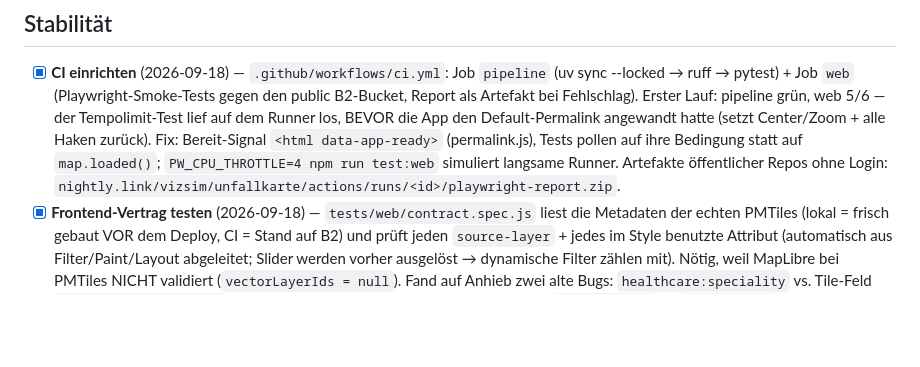
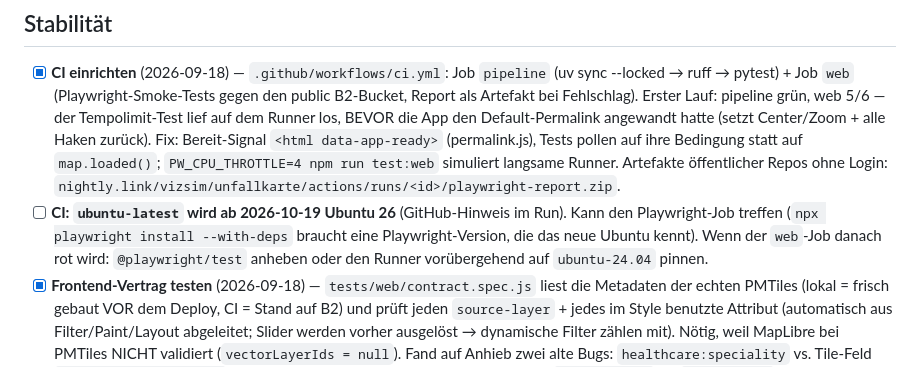
Before and after one commit to vizsim/unfallkarte, a Markdown page: docs/TODO.md, the part around the change. Drawn GitHub-style; blank space fills up the shorter version.

Commit message:
docs: TODO — ubuntu-latest wird Ubuntu 26 (möglicher Effekt auf den Playwright-Job)
Co-Authored-By: Claude Fable 5.1 <noreply@anthropic.com>

```diff
--- a/docs/TODO.md
+++ b/docs/TODO.md
@@ -95,6 +95,10 @@ sind nicht klonbar). Kein Typ hätte das gefangen — ein Browser-Smoke-Test sch
       Bereit-Signal `<html data-app-ready>` (permalink.js), Tests pollen auf ihre Bedingung
       statt auf `map.loaded()`; `PW_CPU_THROTTLE=4 npm run test:web` simuliert langsame Runner.
       Artefakte öffentlicher Repos ohne Login: `nightly.link/vizsim/unfallkarte/actions/runs/<id>/playwright-report.zip`.
+- [ ] **CI: `ubuntu-latest` wird ab 2026-10-19 Ubuntu 26** (GitHub-Hinweis im Run). Kann den
+      Playwright-Job treffen (`npx playwright install --with-deps` braucht eine Playwright-Version,
+      die das neue Ubuntu kennt). Wenn der `web`-Job danach rot wird: `@playwright/test` anheben
+      oder den Runner vorübergehend auf `ubuntu-24.04` pinnen.
 - [x] **Frontend-Vertrag testen** (2026-09-18) — `tests/web/contract.spec.js` liest die
       Metadaten der echten PMTiles (lokal = frisch gebaut VOR dem Deploy, CI = Stand auf B2)
       und prüft jeden `source-layer` + jedes im Style benutzte Attribut (automatisch aus
```
